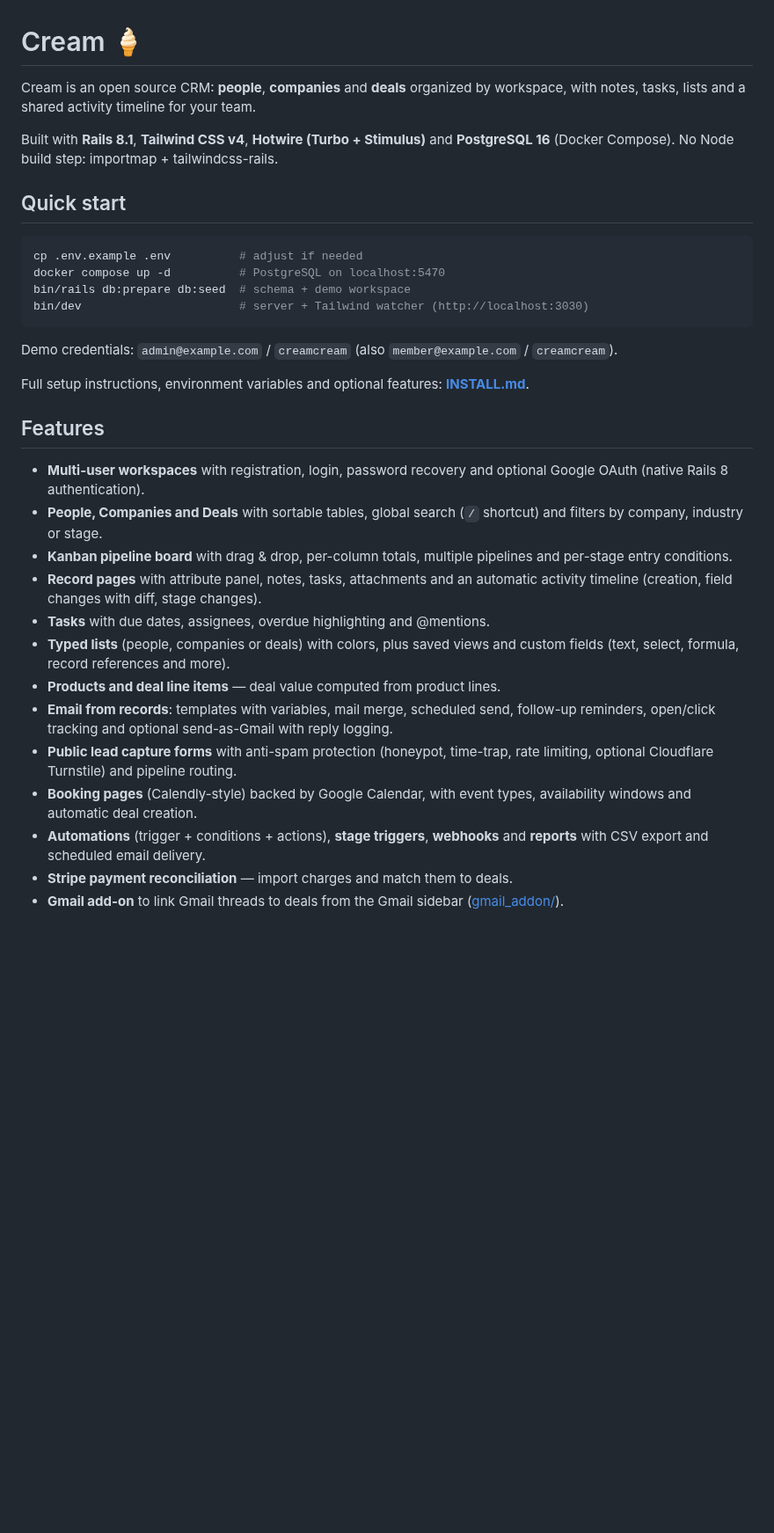
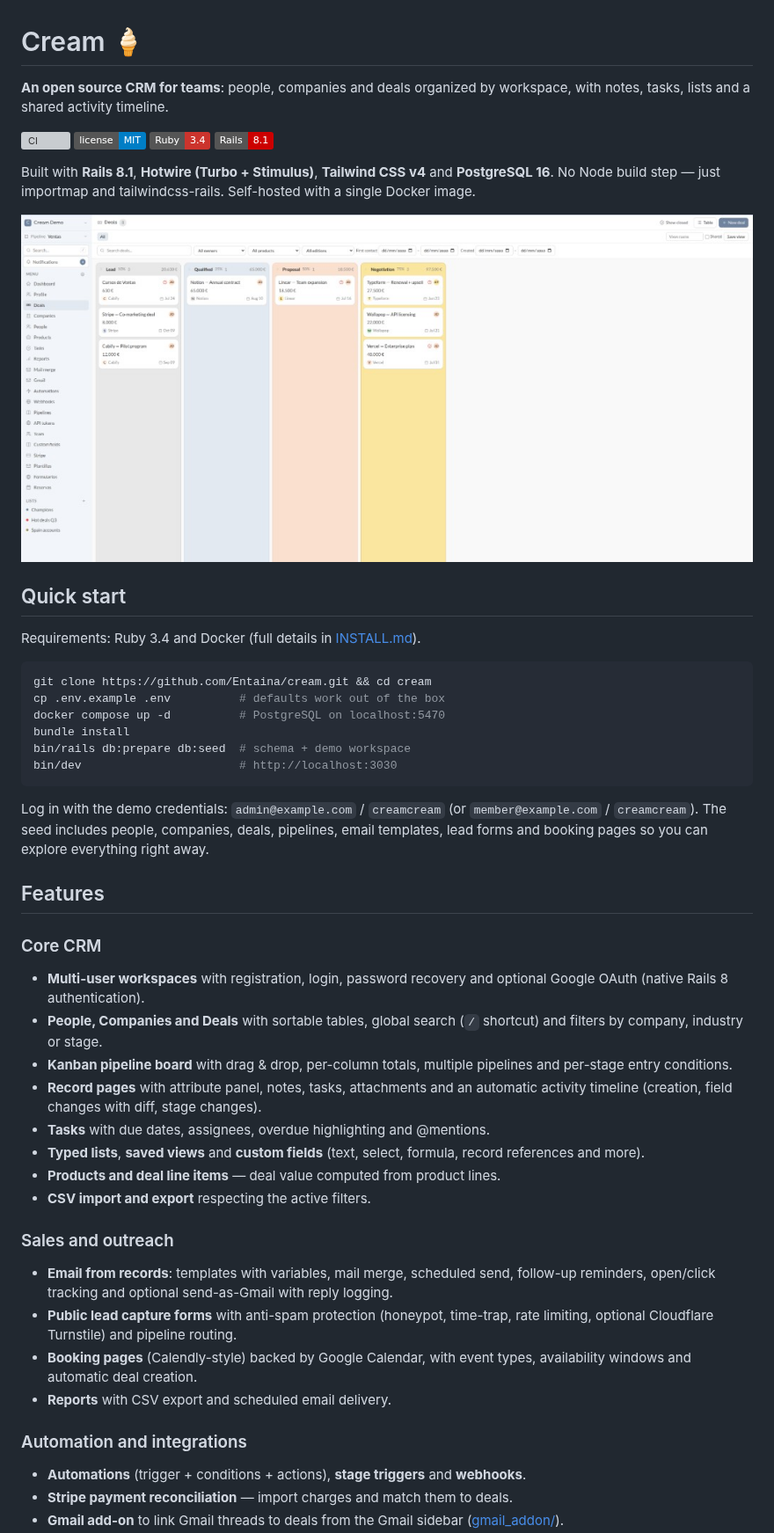
Before and after one commit to Entaina/cream, a Markdown page: README.md, the part around one of its changes. Shown at 88% size. GitHub-like rendering; pictures changed too: docs/screenshots/kanban-board.png (added); badges without logos; blank space fills up the shorter version; grey boxes are pictures that could not be loaded.

Commit message:
improve README

````diff
--- a/README.md
+++ b/README.md
@@ -1,34 +1,53 @@
 # Cream 🍦
 
-Cream is an open source CRM: **people**, **companies** and **deals** organized by workspace, with notes, tasks, lists and a shared activity timeline for your team.
+**An open source CRM for teams**: people, companies and deals organized by workspace, with notes, tasks, lists and a shared activity timeline.
 
-Built with **Rails 8.1**, **Tailwind CSS v4**, **Hotwire (Turbo + Stimulus)** and **PostgreSQL 16** (Docker Compose). No Node build step: importmap + tailwindcss-rails.
+[![CI](https://github.com/Entaina/cream/actions/workflows/ci.yml/badge.svg)](https://github.com/Entaina/cream/actions/workflows/ci.yml)
+[![License: MIT](https://img.shields.io/badge/license-MIT-blue.svg)](LICENSE)
+[![Ruby](https://img.shields.io/badge/Ruby-3.4-cc342d?logo=ruby&logoColor=white)](.ruby-version)
+[![Rails](https://img.shields.io/badge/Rails-8.1-cc0000?logo=rubyonrails&logoColor=white)](Gemfile)
+
+Built with **Rails 8.1**, **Hotwire (Turbo + Stimulus)**, **Tailwind CSS v4** and **PostgreSQL 16**. No Node build step — just importmap and tailwindcss-rails. Self-hosted with a single Docker image.
+
+![Cream kanban pipeline board](docs/screenshots/kanban-board.png)
 
 ## Quick start
 
+Requirements: Ruby 3.4 and Docker (full details in [INSTALL.md](INSTALL.md)).
+
 ```bash
-cp .env.example .env          # adjust if needed
+git clone https://github.com/Entaina/cream.git && cd cream
+cp .env.example .env          # defaults work out of the box
 docker compose up -d          # PostgreSQL on localhost:5470
+bundle install
 bin/rails db:prepare db:seed  # schema + demo workspace
-bin/dev                       # server + Tailwind watcher (http://localhost:3030)
+bin/dev                       # http://localhost:3030
 ```
 
-Demo credentials: `admin@example.com` / `creamcream` (also `member@example.com` / `creamcream`).
-
-Full setup instructions, environment variables and optional features: **[INSTALL.md](INSTALL.md)**.
+Log in with the demo credentials: `admin@example.com` / `creamcream` (or `member@example.com` / `creamcream`). The seed includes people, companies, deals, pipelines, email templates, lead forms and booking pages so you can explore everything right away.
 
 ## Features
+
+### Core CRM
 
 - **Multi-user workspaces** with registration, login, password recovery and optional Google OAuth (native Rails 8 authentication).
 - **People, Companies and Deals** with sortable tables, global search (`/` shortcut) and filters by company, industry or stage.
 - **Kanban pipeline board** with drag & drop, per-column totals, multiple pipelines and per-stage entry conditions.
 - **Record pages** with attribute panel, notes, tasks, attachments and an automatic activity timeline (creation, field changes with diff, stage changes).
 - **Tasks** with due dates, assignees, overdue highlighting and @mentions.
-- **Typed lists** (people, companies or deals) with colors, plus saved views and custom fields (text, select, formula, record references and more).
+- **Typed lists**, **saved views** and **custom fields** (text, select, formula, record references and more).
 - **Products and deal line items** — deal value computed from product lines.
+- **CSV import and export** respecting the active filters.
+
+### Sales and outreach
+
 - **Email from records**: templates with variables, mail merge, scheduled send, follow-up reminders, open/click tracking and optional send-as-Gmail with reply logging.
 - **Public lead capture forms** with anti-spam protection (honeypot, time-trap, rate limiting, optional Cloudflare Turnstile) and pipeline routing.
 - **Booking pages** (Calendly-style) backed by Google Calendar, with event types, availability windows and automatic deal creation.
-- **Automations** (trigger + conditions + actions), **stage triggers**, **webhooks** and **reports** with CSV export and scheduled email delivery.
+- **Reports** with CSV export and scheduled email delivery.
+
+### Automation and integrations
+
+- **Automations** (trigger + conditions + actions), **stage triggers** and **webhooks**.
 - **Stripe payment reconciliation** — import charges and match them to deals.
 - **Gmail add-on** to link Gmail threads to deals from the Gmail sidebar ([gmail_addon/](gmail_addon/)).
````
Also changed, not shown: other parts of README.md (+12 -2 lines).
